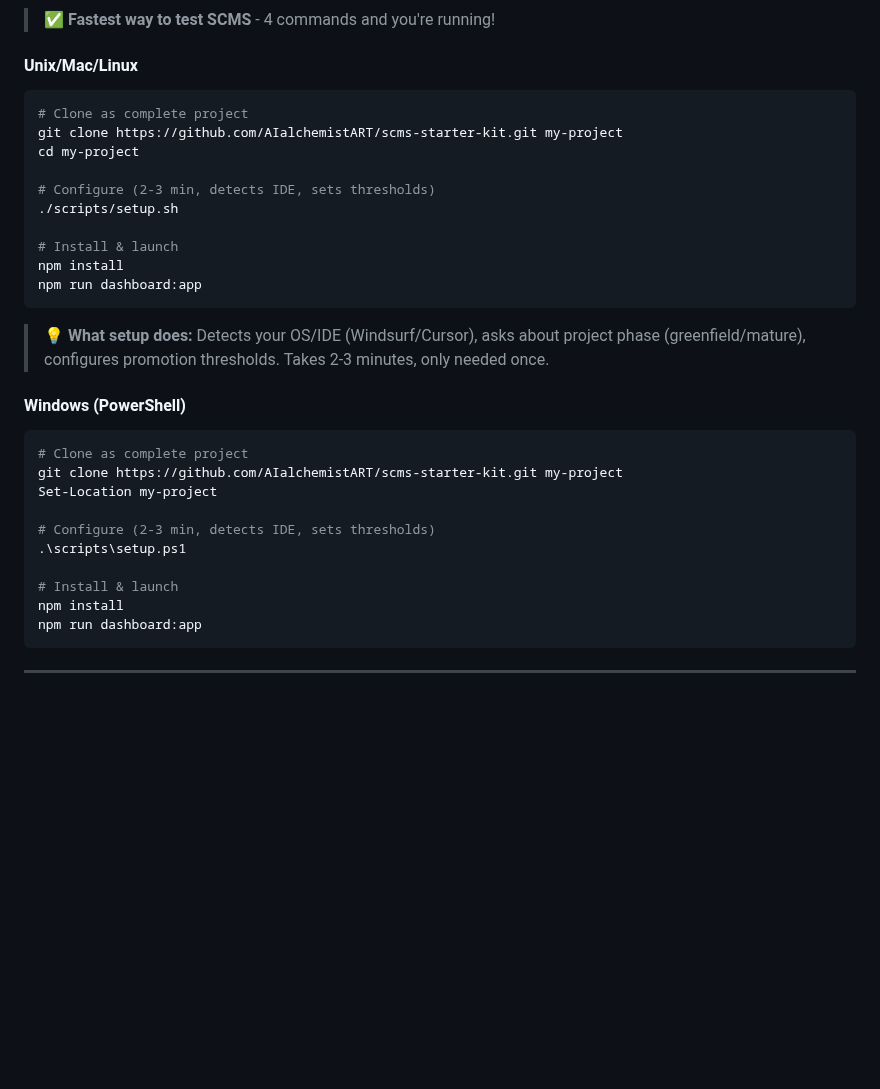
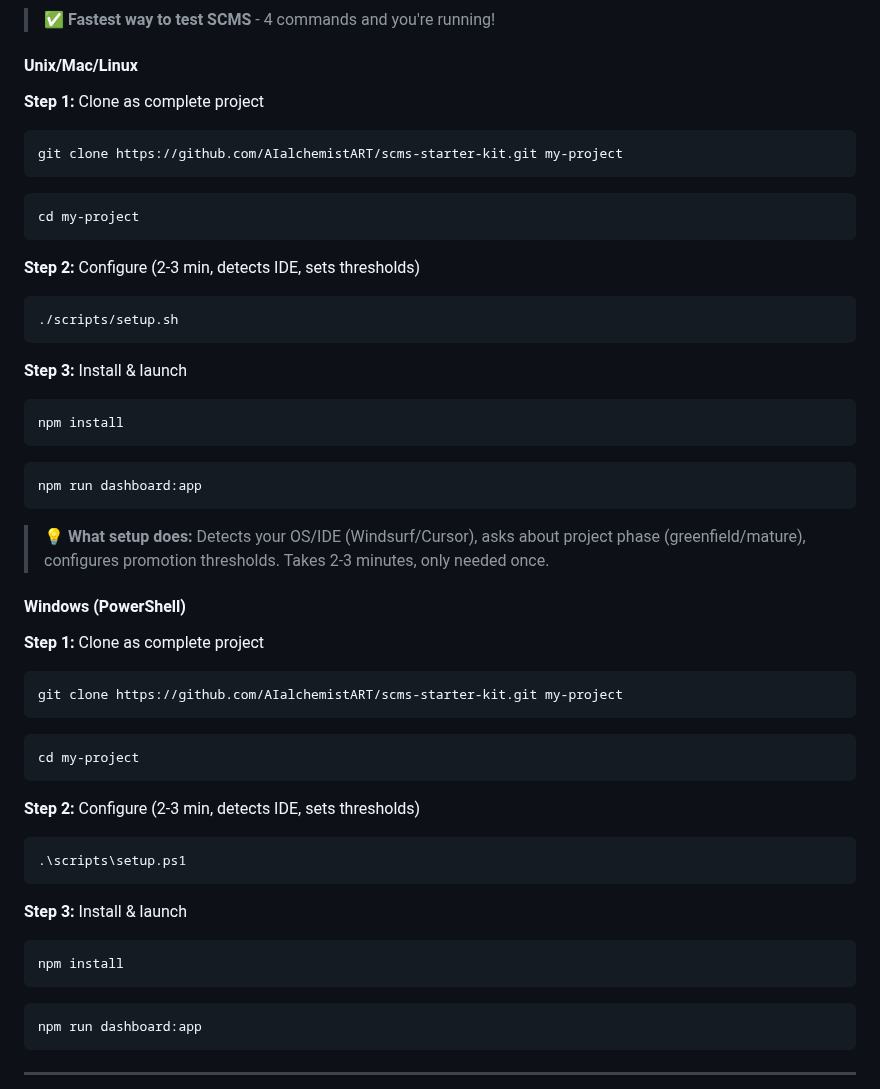
Before and after one commit to AIalchemistART/scms-starter-kit, a Markdown page: SETUP.md, the part around the change. GitHub-like rendering; blank space fills up the shorter version.

````diff
--- a/SETUP.md
+++ b/SETUP.md
@@ -160,16 +160,24 @@ rm ~/Downloads/scms.zip
 
 #### Unix/Mac/Linux
 
+**Step 1:** Clone as complete project
 ```bash
-# Clone as complete project
 git clone https://github.com/AIalchemistART/scms-starter-kit.git my-project
+```
+```bash
 cd my-project
+```
 
-# Configure (2-3 min, detects IDE, sets thresholds)
+**Step 2:** Configure (2-3 min, detects IDE, sets thresholds)
+```bash
 ./scripts/setup.sh
+```
 
-# Install & launch
+**Step 3:** Install & launch
+```bash
 npm install
+```
+```bash
 npm run dashboard:app
 ```
 
@@ -177,16 +185,24 @@ npm run dashboard:app
 
 #### Windows (PowerShell)
 
+**Step 1:** Clone as complete project
 ```powershell
-# Clone as complete project
 git clone https://github.com/AIalchemistART/scms-starter-kit.git my-project
-Set-Location my-project
+```
+```powershell
+cd my-project
+```
 
-# Configure (2-3 min, detects IDE, sets thresholds)
+**Step 2:** Configure (2-3 min, detects IDE, sets thresholds)
+```powershell
 .\scripts\setup.ps1
+```
 
-# Install & launch
+**Step 3:** Install & launch
+```powershell
 npm install
+```
+```powershell
 npm run dashboard:app
 ```
 
````
Also changed, not shown: README.md (+28 -8 lines).
